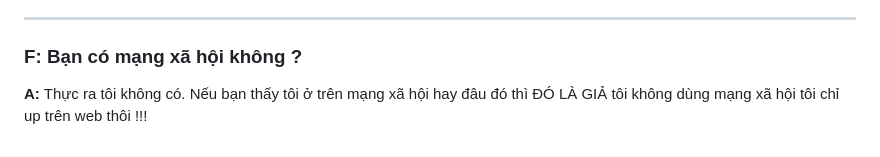
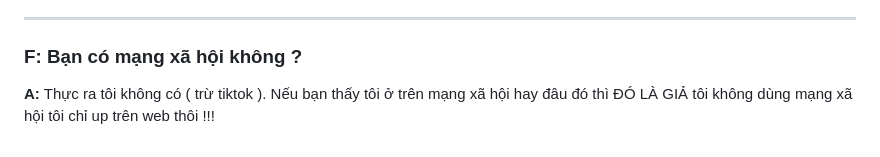
Before and after one commit to vuhoangannam345-cmd/Nam-Launcher-Game, a Markdown page: FAQ.md, the part around the change. Rendered like a GitHub page.

```diff
--- a/FAQ.md
+++ b/FAQ.md
@@ -42,4 +42,4 @@
 ---
 
 ### F: Bạn có mạng xã hội không ?
-**A:** Thực ra tôi không có. Nếu bạn thấy tôi ở trên mạng xã hội hay đâu đó thì ĐÓ LÀ GIẢ tôi không dùng mạng xã hội tôi chỉ up trên web thôi !!!
+**A:** Thực ra tôi không có ( trừ tiktok ). Nếu bạn thấy tôi ở trên mạng xã hội hay đâu đó thì ĐÓ LÀ GIẢ tôi không dùng mạng xã hội tôi chỉ up trên web thôi !!!
```
